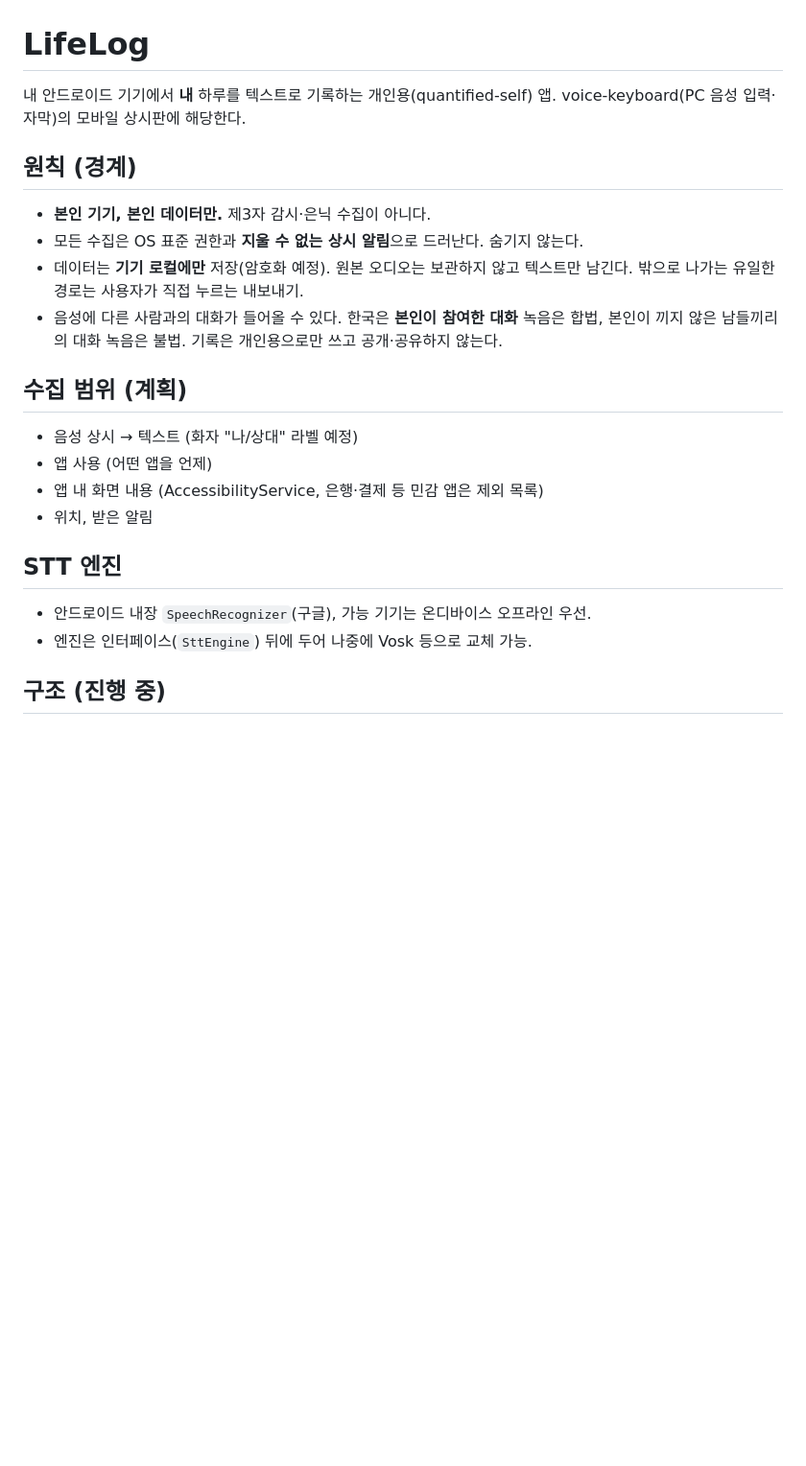
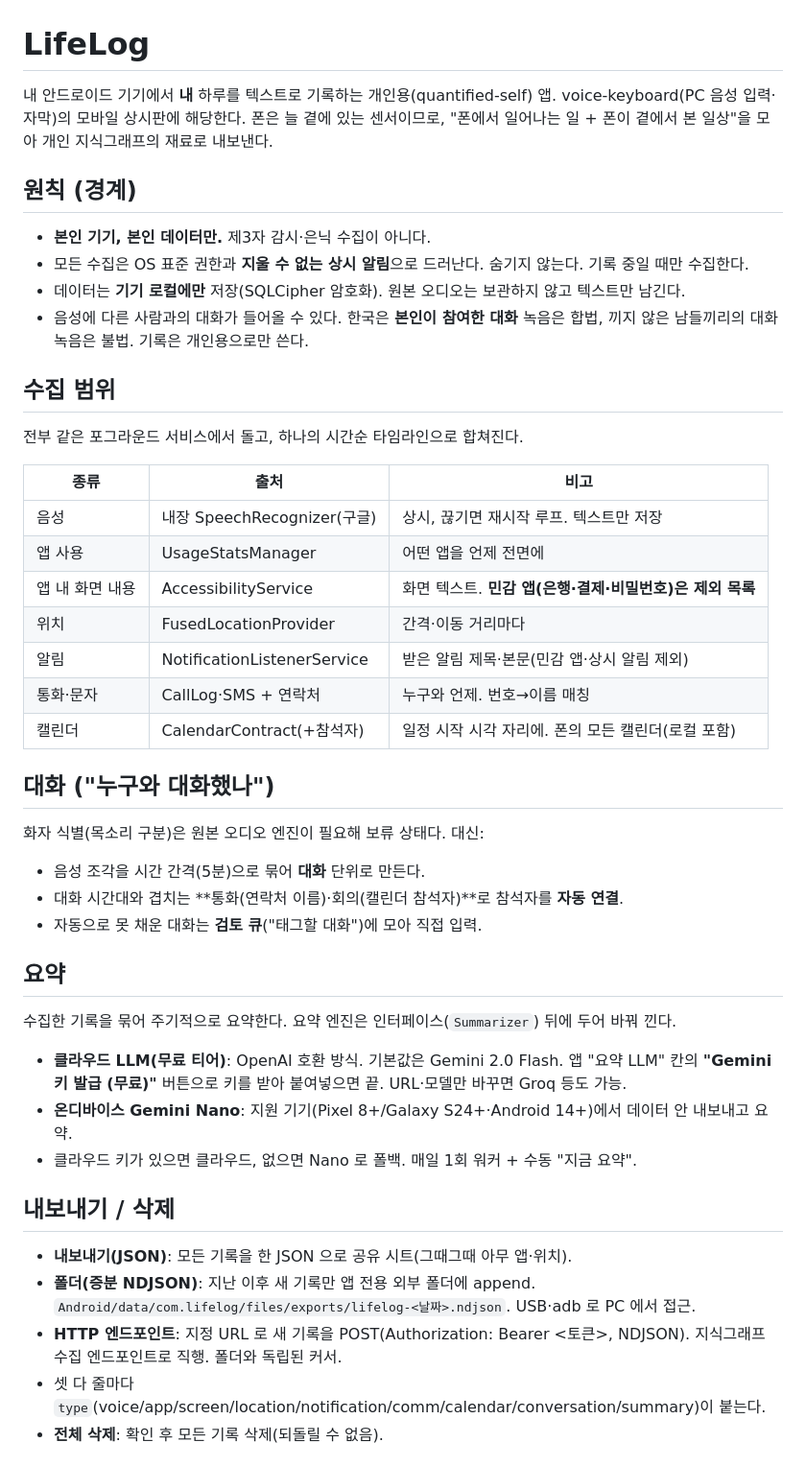
Before and after one commit to jwgung/LoreLog, a Markdown page: README.md, the part around one of its changes. Shown at 96% size. GitHub-like rendering; blank space fills up the shorter version.

```diff
--- a/README.md
+++ b/README.md
@@ -1,24 +1,48 @@
 # LifeLog
 
 내 안드로이드 기기에서 **내** 하루를 텍스트로 기록하는 개인용(quantified-self) 앱.
-voice-keyboard(PC 음성 입력·자막)의 모바일 상시판에 해당한다.
+voice-keyboard(PC 음성 입력·자막)의 모바일 상시판에 해당한다. 폰은 늘 곁에 있는 센서이므로,
+"폰에서 일어나는 일 + 폰이 곁에서 본 일상"을 모아 개인 지식그래프의 재료로 내보낸다.
 
 ## 원칙 (경계)
 - **본인 기기, 본인 데이터만.** 제3자 감시·은닉 수집이 아니다.
-- 모든 수집은 OS 표준 권한과 **지울 수 없는 상시 알림**으로 드러난다. 숨기지 않는다.
-- 데이터는 **기기 로컬에만** 저장(암호화 예정). 원본 오디오는 보관하지 않고 텍스트만 남긴다.
-  밖으로 나가는 유일한 경로는 사용자가 직접 누르는 내보내기.
+- 모든 수집은 OS 표준 권한과 **지울 수 없는 상시 알림**으로 드러난다. 숨기지 않는다. 기록 중일 때만 수집한다.
+- 데이터는 **기기 로컬에만** 저장(SQLCipher 암호화). 원본 오디오는 보관하지 않고 텍스트만 남긴다.
 - 음성에 다른 사람과의 대화가 들어올 수 있다. 한국은 **본인이 참여한 대화** 녹음은 합법,
-  본인이 끼지 않은 남들끼리의 대화 녹음은 불법. 기록은 개인용으로만 쓰고 공개·공유하지 않는다.
+  끼지 않은 남들끼리의 대화 녹음은 불법. 기록은 개인용으로만 쓴다.
 
-## 수집 범위 (계획)
-- 음성 상시 → 텍스트 (화자 "나/상대" 라벨 예정)
-- 앱 사용 (어떤 앱을 언제)
-- 앱 내 화면 내용 (AccessibilityService, 은행·결제 등 민감 앱은 제외 목록)
-- 위치, 받은 알림
+## 수집 범위
+전부 같은 포그라운드 서비스에서 돌고, 하나의 시간순 타임라인으로 합쳐진다.
 
-## STT 엔진
-- 안드로이드 내장 `SpeechRecognizer`(구글), 가능 기기는 온디바이스 오프라인 우선.
-- 엔진은 인터페이스(`SttEngine`) 뒤에 두어 나중에 Vosk 등으로 교체 가능.
+| 종류 | 출처 | 비고 |
+|---|---|---|
+| 음성 | 내장 SpeechRecognizer(구글) | 상시, 끊기면 재시작 루프. 텍스트만 저장 |
+| 앱 사용 | UsageStatsManager | 어떤 앱을 언제 전면에 |
+| 앱 내 화면 내용 | AccessibilityService | 화면 텍스트. **민감 앱(은행·결제·비밀번호)은 제외 목록** |
+| 위치 | FusedLocationProvider | 간격·이동 거리마다 |
+| 알림 | NotificationListenerService | 받은 알림 제목·본문(민감 앱·상시 알림 제외) |
+| 통화·문자 | CallLog·SMS + 연락처 | 누구와 언제. 번호→이름 매칭 |
+| 캘린더 | CalendarContract(+참석자) | 일정 시작 시각 자리에. 폰의 모든 캘린더(로컬 포함) |
 
-## 구조 (진행 중)
+## 대화 ("누구와 대화했나")
+화자 식별(목소리 구분)은 원본 오디오 엔진이 필요해 보류 상태다. 대신:
+- 음성 조각을 시간 간격(5분)으로 묶어 **대화** 단위로 만든다.
+- 대화 시간대와 겹치는 **통화(연락처 이름)·회의(캘린더 참석자)**로 참석자를 **자동 연결**.
+- 자동으로 못 채운 대화는 **검토 큐**("태그할 대화")에 모아 직접 입력.
+
+## 요약
+수집한 기록을 묶어 주기적으로 요약한다. 요약 엔진은 인터페이스(`Summarizer`) 뒤에 두어 바꿔 낀다.
+- **클라우드 LLM(무료 티어)**: OpenAI 호환 방식. 기본값은 Gemini 2.0 Flash.
+  앱 "요약 LLM" 칸의 **"Gemini 키 발급 (무료)"** 버튼으로 키를 받아 붙여넣으면 끝. URL·모델만 바꾸면 Groq 등도 가능.
+- **온디바이스 Gemini Nano**: 지원 기기(Pixel 8+/Galaxy S24+·Android 14+)에서 데이터 안 내보내고 요약.
+- 클라우드 키가 있으면 클라우드, 없으면 Nano 로 폴백. 매일 1회 워커 + 수동 "지금 요약".
+
+## 내보내기 / 삭제
+- **내보내기(JSON)**: 모든 기록을 한 JSON 으로 공유 시트(그때그때 아무 앱·위치).
+- **폴더(증분 NDJSON)**: 지난 이후 새 기록만 앱 전용 외부 폴더에 append.
+  `Android/data/com.lifelog/files/exports/lifelog-<날짜>.ndjson`. USB·adb 로 PC 에서 접근.
+- **HTTP 엔드포인트**: 지정 URL 로 새 기록을 POST(Authorization: Bearer <토큰>, NDJSON).
+  지식그래프 수집 엔드포인트로 직행. 폴더와 독립된 커서.
+- 셋 다 줄마다 `type`(voice/app/screen/location/notification/comm/calendar/conversation/summary)이 붙는다.
+- **전체 삭제**: 확인 후 모든 기록 삭제(되돌릴 수 없음).
+
```
Also changed, not shown: other parts of README.md (+37 -26 lines).
